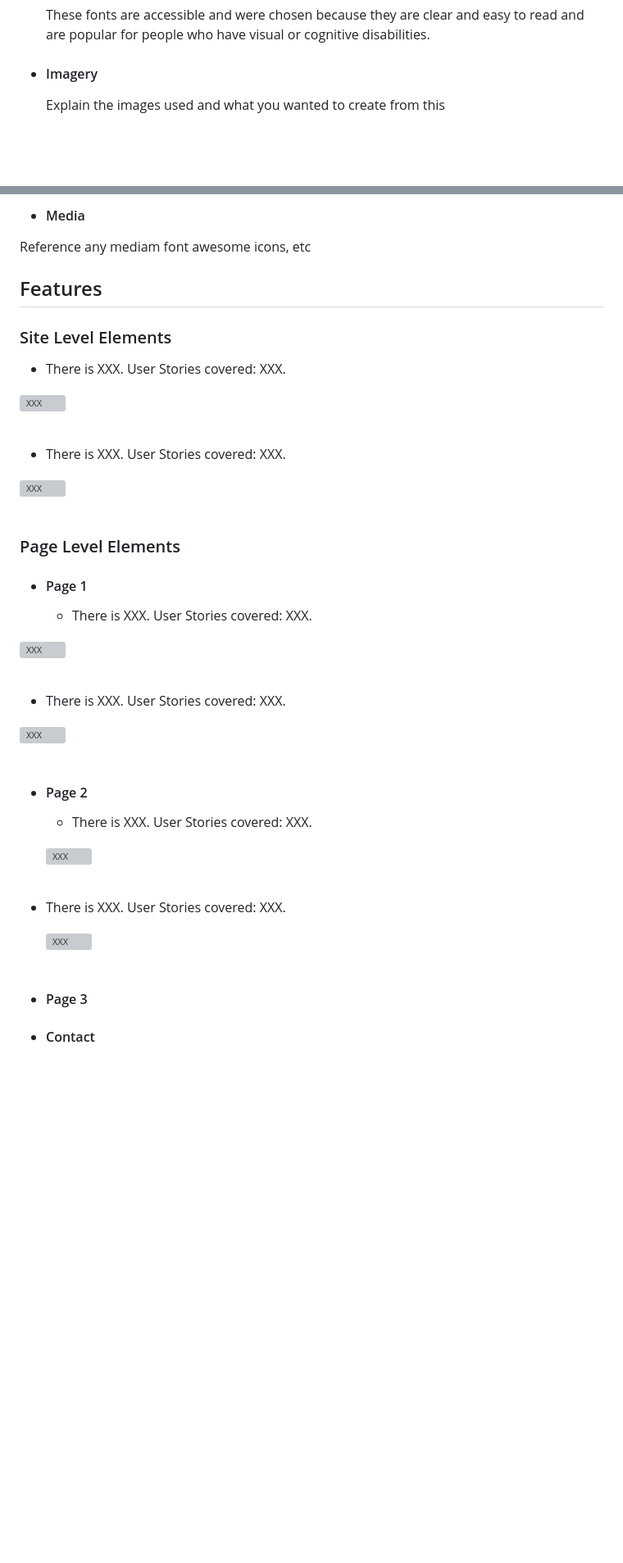
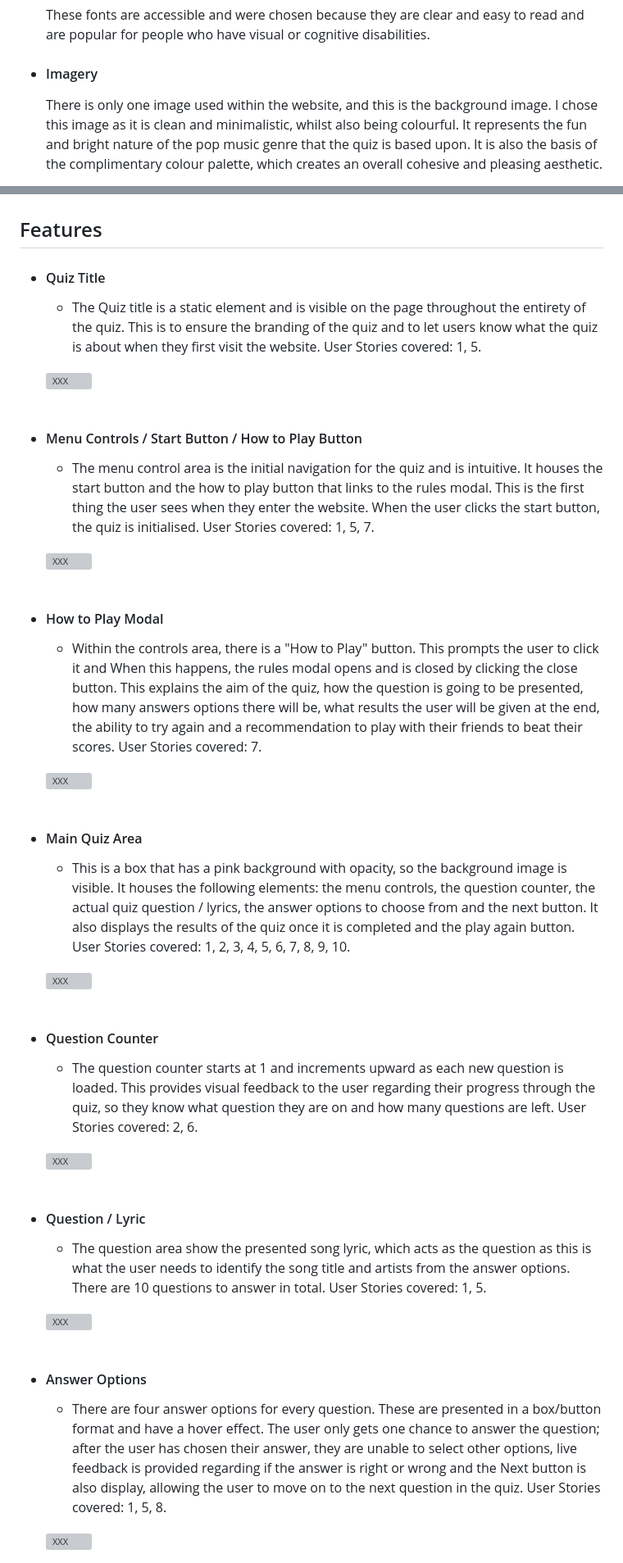
Before and after one commit to K-Coll/mp2-musical-guess-quiz, a Markdown page: README.md, 2 parts joined by grey strips. Shown: that part at 82% size. Rendered like a GitHub page; blank space fills up the shorter version; grey boxes are pictures that could not be loaded.

```diff
--- a/README.md
+++ b/README.md
@@ -169,5 +143,5 @@ The Musical Guess Quiz is designed to be responsive and accessible on a range of
     These fonts are accessible and were chosen because they are clear and easy to read and are popular for people who have visual or cognitive disabilities.
 
 * #### Imagery
-    Explain the images used and what you wanted to create from this
+    There is only one image used within the website, and this is the background image. I chose this image as it is clean and minimalistic, whilst also being colourful. It represents the fun and bright nature of the pop music genre that the quiz is based upon. It is also the basis of the complimentary colour palette, which creates an overall cohesive and pleasing aesthetic.
 
@@ -178,45 +150,46 @@ The Musical Guess Quiz is designed to be responsive and accessible on a range of
 
-
-* #### Media
-Reference any mediam font awesome icons, etc
 
 ## Features
 
-### Site Level Elements
-* There is XXX. User Stories covered: XXX.
-
-![XXX]()
-<br>
-
-* There is XXX. User Stories covered: XXX.
-
-![XXX]()
-<br>
-
-### Page Level Elements
-
-* #### Page 1
-    * There is XXX. User Stories covered: XXX.
-
-![XXX]()
-<br>
-
-* There is XXX. User Stories covered: XXX.
-
-![XXX]()
-<br>
-
-* #### Page 2
-   * There is XXX. User Stories covered: XXX.
-
-    ![XXX]()
-    <br>
-
-* There is XXX. User Stories covered: XXX.
+* #### Quiz Title
+  * The Quiz title is a static element and is visible on the page throughout the entirety of the quiz. This is to ensure the branding of the quiz and to let users know what the quiz is about when they first visit the website. User Stories covered: 1, 5.
 
   ![XXX]()
   <br>
 
-* #### Page 3
+* #### Menu Controls / Start Button / How to Play Button
+  * The menu control area is the initial navigation for the quiz and is intuitive. It houses the start button and the how to play button that links to the rules modal. This is the first thing the user sees when they enter the website. When the user clicks the start button, the quiz is initialised. User Stories covered: 1, 5, 7.
 
-* #### Contact
+  ![XXX]()
+  <br>
+
+* #### How to Play Modal
+  * Within the controls area, there is a "How to Play" button. This prompts the user to click it and When this happens, the rules modal opens and is closed by clicking the close button. This explains the aim of the quiz, how the question is going to be presented, how many answers options there will be, what results the user will be given at the end, the ability to try again and a recommendation to play with their friends to beat their scores. User Stories covered: 7.
+
+  ![XXX]()
+  <br>
+
+* #### Main Quiz Area
+  * This is a box that has a pink background with opacity, so the background image is visible. It houses the following elements: the menu controls, the question counter, the actual quiz question / lyrics, the answer options to choose from and the next button. It also displays the results of the quiz once it is completed and the play again button. User Stories covered: 1, 2, 3, 4, 5, 6, 7, 8, 9, 10.
+
+  ![XXX]()
+  <br>
+
+* #### Question Counter
+  * The question counter starts at 1 and increments upward as each new question is loaded. This provides visual feedback to the user regarding their progress through the quiz, so they know what question they are on and how many questions are left. User Stories covered: 2, 6.
+
+  ![XXX]()
+  <br>
+
+* #### Question / Lyric
+  * The question area show the presented song lyric, which acts as the question as this is what the user needs to identify the song title and artists from the answer options. There are 10 questions to answer in total. User Stories covered: 1, 5.
+
+  ![XXX]()
+  <br>
+
+* #### Answer Options
+  * There are four answer options for every question. These are presented in a box/button format and have a hover effect. The user only gets one chance to answer the question; after the user has chosen their answer, they are unable to select other options, live feedback is provided regarding if the answer is right or wrong and the Next button is also display, allowing the user to move on to the next question in the quiz. User Stories covered: 1, 5, 8.
+
+  ![XXX]()
+  <br>
+
```
Also changed, not shown: other parts of README.md (+45 -62 lines).
